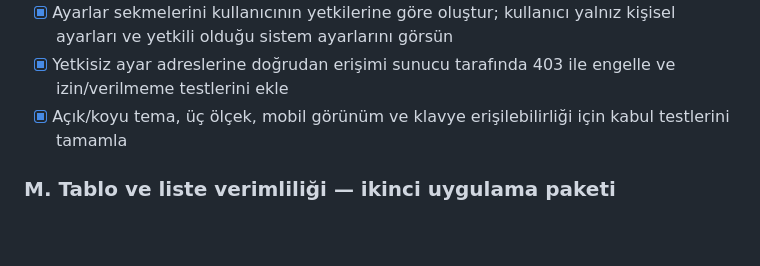
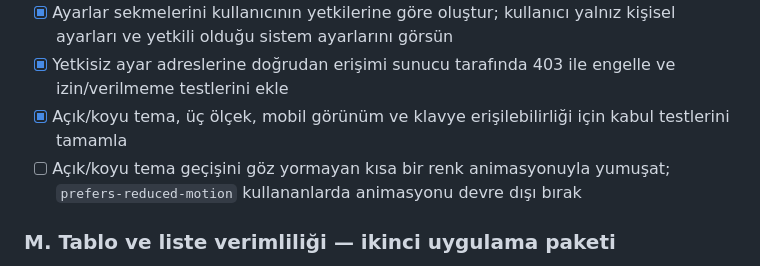
Before and after one commit to MaliWhiteTea/Sparkoff, a Markdown page: ROADMAP.md, the part around the change. Drawn GitHub-style; blank space fills up the shorter version.

Commit message:
Tema geçiş animasyonunu yol haritasına ekle

```diff
--- a/ROADMAP.md
+++ b/ROADMAP.md
@@ -229,6 +229,7 @@ Sparkoff Proje Atölyesi
 - [x] Ayarlar sekmelerini kullanıcının yetkilerine göre oluştur; kullanıcı yalnız kişisel ayarları ve yetkili olduğu sistem ayarlarını görsün
 - [x] Yetkisiz ayar adreslerine doğrudan erişimi sunucu tarafında 403 ile engelle ve izin/verilmeme testlerini ekle
 - [x] Açık/koyu tema, üç ölçek, mobil görünüm ve klavye erişilebilirliği için kabul testlerini tamamla
+- [ ] Açık/koyu tema geçişini göz yormayan kısa bir renk animasyonuyla yumuşat; `prefers-reduced-motion` kullananlarda animasyonu devre dışı bırak
 
 ### M. Tablo ve liste verimliliği — ikinci uygulama paketi
 
```
